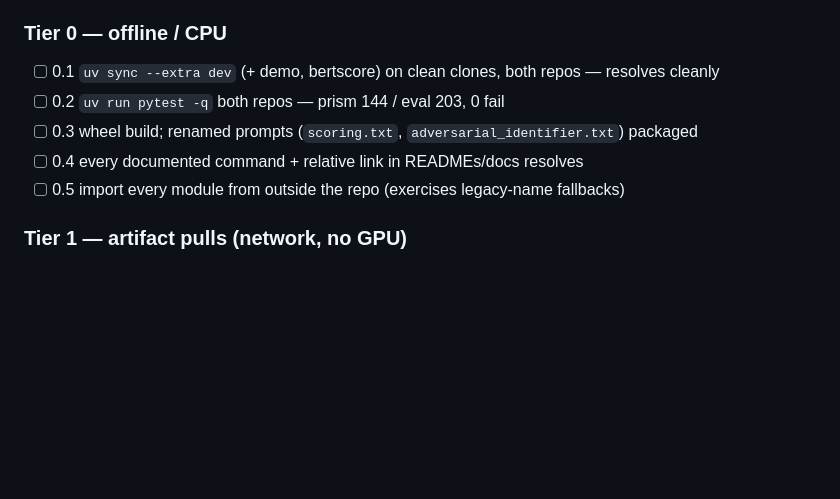
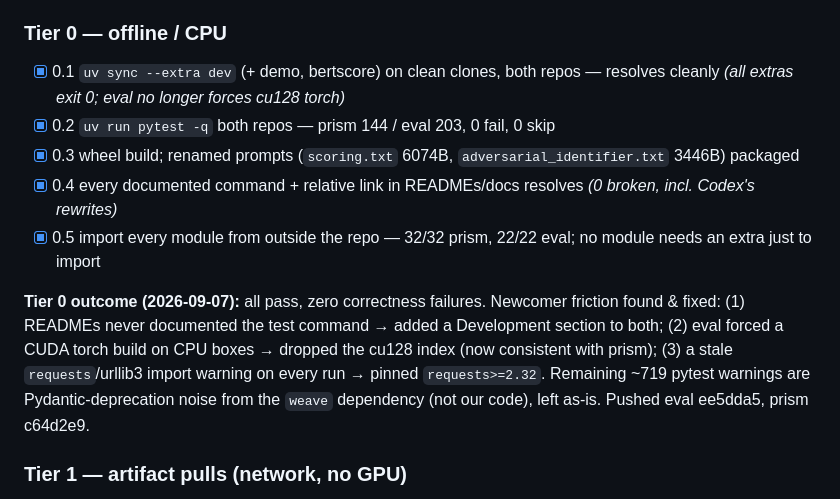
Before and after one commit to Offensive-AI-Lab/prism, a Markdown page: TODO.md, the part around the change. Rendered like a GitHub page; blank space fills up the shorter version.

Commit message:
Checklist: Tier 0 validation passed (friction fixed)
Co-Authored-By: Claude Opus 4.8 <noreply@anthropic.com>
Claude-Session: https://claude.ai/code/session_01CKc5dGKDA786EuEyRFaGSp

```diff
--- a/TODO.md
+++ b/TODO.md
@@ -645,11 +645,13 @@ private; `prism-eval` GitHub public but `prism` still private (its README link
 to prism 404s for outsiders — a final-gate item).
 
 ### Tier 0 — offline / CPU
-- [ ] 0.1 `uv sync --extra dev` (+ demo, bertscore) on clean clones, both repos — resolves cleanly
-- [ ] 0.2 `uv run pytest -q` both repos — prism 144 / eval 203, 0 fail
-- [ ] 0.3 wheel build; renamed prompts (`scoring.txt`, `adversarial_identifier.txt`) packaged
-- [ ] 0.4 every documented command + relative link in READMEs/docs resolves
-- [ ] 0.5 import every module from outside the repo (exercises legacy-name fallbacks)
+- [x] 0.1 `uv sync --extra dev` (+ demo, bertscore) on clean clones, both repos — resolves cleanly *(all extras exit 0; eval no longer forces cu128 torch)*
+- [x] 0.2 `uv run pytest -q` both repos — prism 144 / eval 203, 0 fail, 0 skip
+- [x] 0.3 wheel build; renamed prompts (`scoring.txt` 6074B, `adversarial_identifier.txt` 3446B) packaged
+- [x] 0.4 every documented command + relative link in READMEs/docs resolves *(0 broken, incl. Codex's rewrites)*
+- [x] 0.5 import every module from outside the repo — 32/32 prism, 22/22 eval; no module needs an extra just to import
+
+**Tier 0 outcome (2026-09-07):** all pass, zero correctness failures. Newcomer friction found & fixed: (1) READMEs never documented the test command → added a Development section to both; (2) eval forced a CUDA torch build on CPU boxes → dropped the cu128 index (now consistent with prism); (3) a stale `requests`/urllib3 import warning on every run → pinned `requests>=2.32`. Remaining ~719 pytest warnings are Pydantic-deprecation noise from the `weave` dependency (not our code), left as-is. Pushed eval ee5dda5, prism c64d2e9.
 
 ### Tier 1 — artifact pulls (network, no GPU)
 - [ ] 1.1 `download_dataset.py` (token while private) → `check_dataset.py` = "matches the release" (277,496; 162,821/20,410/20,358)
```
